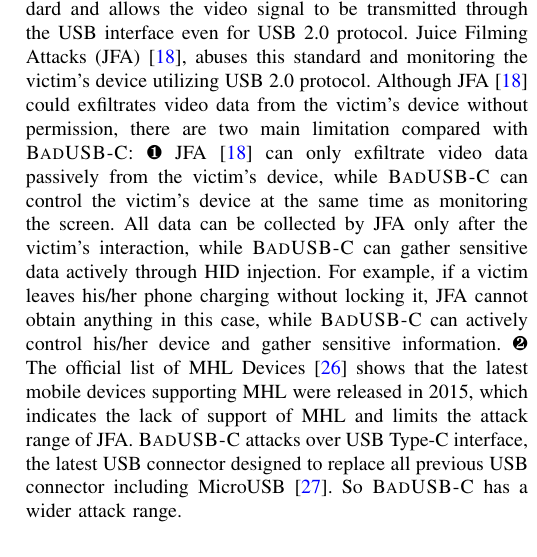
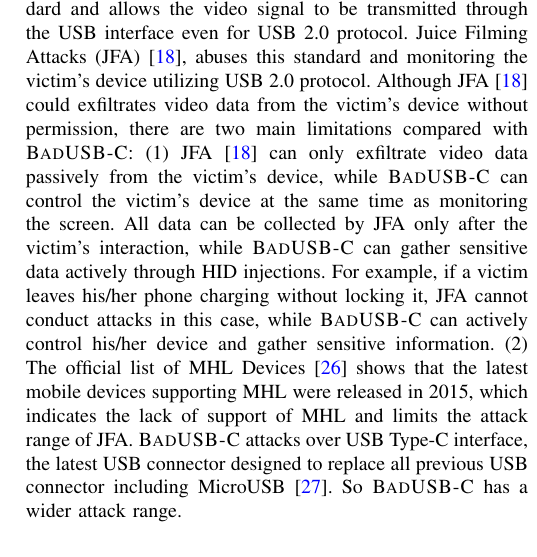
Before and after one commit to jwnhy/WOOT-BadUSB-C, a LaTeX paper (WOOT/BadUSBC.tex, which reads WOOT/Files/related_work.tex): part of one column of page 3 of 12, cut so that both start at the same text. Compiled offline with pdfLaTeX.

Commit message:
revise on related work.

```diff
--- a/WOOT/Files/related_work.tex
+++ b/WOOT/Files/related_work.tex
@@ -43,9 +43,9 @@
 be transmitted through the \ac{USB} interface even for \ac{USB} 2.0 protocol.
 \ac{JFA}~\cite{JFC},
 abuses this standard and monitoring the victim's device utilizing \ac{USB} 2.0 protocol. Although \ac{JFA}~\cite{JFC} could exfiltrates video data from the victim's device without permission,
-there are two main limitation compared with \tool:
-\ding{182} \ac{JFA}~\cite{JFC} can only exfiltrate video data passively from the victim's device, while \tool can control the victim's device at the same time as monitoring the screen. All data can be collected by \ac{JFA} only after the victim's interaction, while \tool can gather sensitive data actively through \ac{HID} injection. For example, if a victim leaves his/her phone charging without locking it, \ac{JFA} cannot obtain anything in this case, while \tool can actively control his/her device and gather sensitive information.
-\ding{183} The official list of \ac{MHL} Devices~\cite{MHLlist} shows that the latest mobile devices supporting \ac{MHL} were released in 2015, which indicates the lack of support of \ac{MHL} and limits the attack range of \ac{JFA}. \tool attacks over \ac{USB} Type-C interface, the latest \ac{USB} connector designed to replace all previous USB connector including MicroUSB~\cite{li2018usb}. So \tool has a wider attack range.
+there are two main limitations compared with \tool:
+(1) \ac{JFA}~\cite{JFC} can only exfiltrate video data passively from the victim's device, while \tool can control the victim's device at the same time as monitoring the screen. All data can be collected by \ac{JFA} only after the victim's interaction, while \tool can gather sensitive data actively through \ac{HID} injections. For example, if a victim leaves his/her phone charging without locking it, \ac{JFA} cannot conduct attacks in this case, while \tool can actively control his/her device and gather sensitive information.
+(2) The official list of \ac{MHL} Devices~\cite{MHLlist} shows that the latest mobile devices supporting \ac{MHL} were released in 2015, which indicates the lack of support of \ac{MHL} and limits the attack range of \ac{JFA}. \tool attacks over \ac{USB} Type-C interface, the latest \ac{USB} connector designed to replace all previous USB connector including MicroUSB~\cite{li2018usb}. So \tool has a wider attack range.
 
 % Using USB devices to inject code
 Besides attacking from the protocol perspective, previous works\shuqing{re?} use a
```
